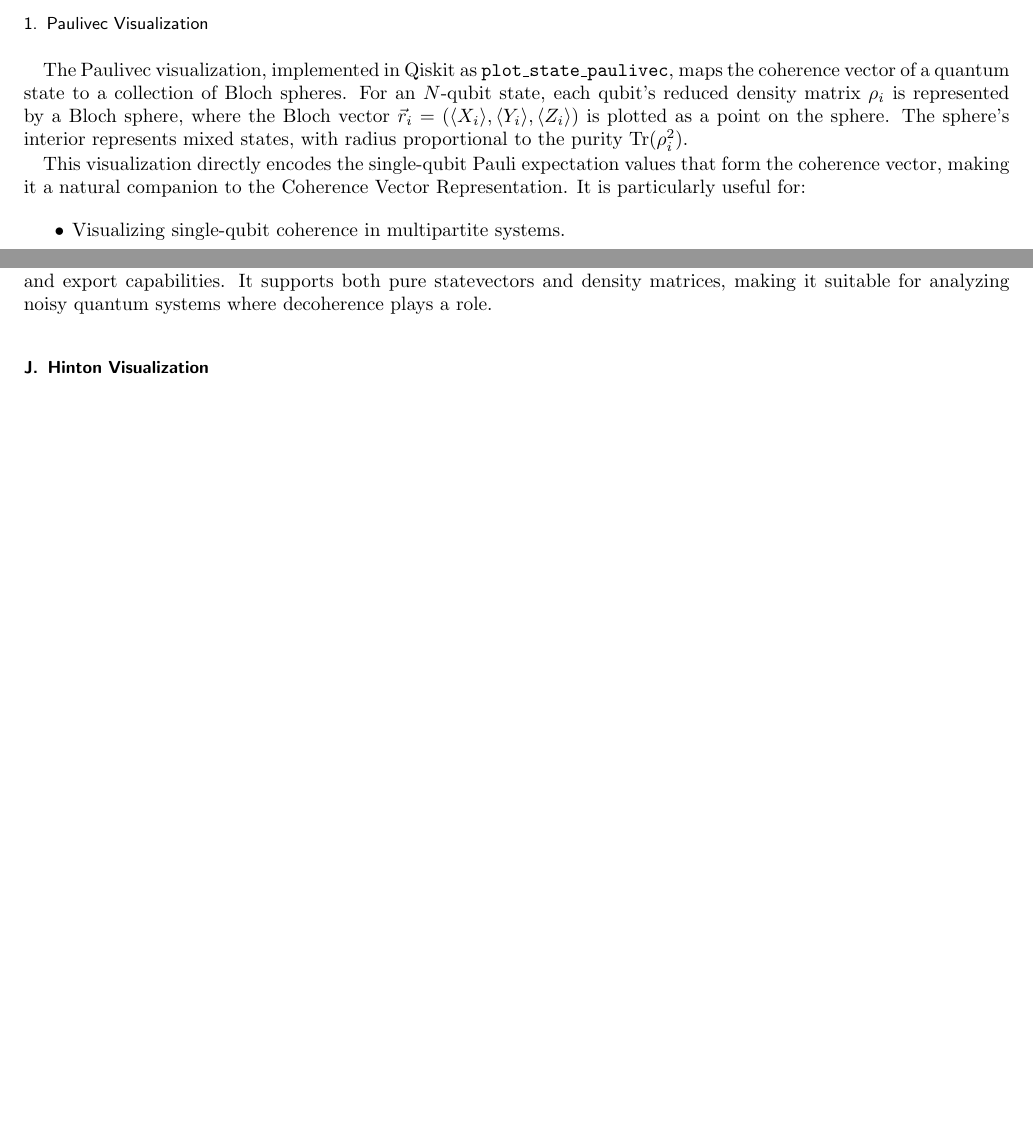
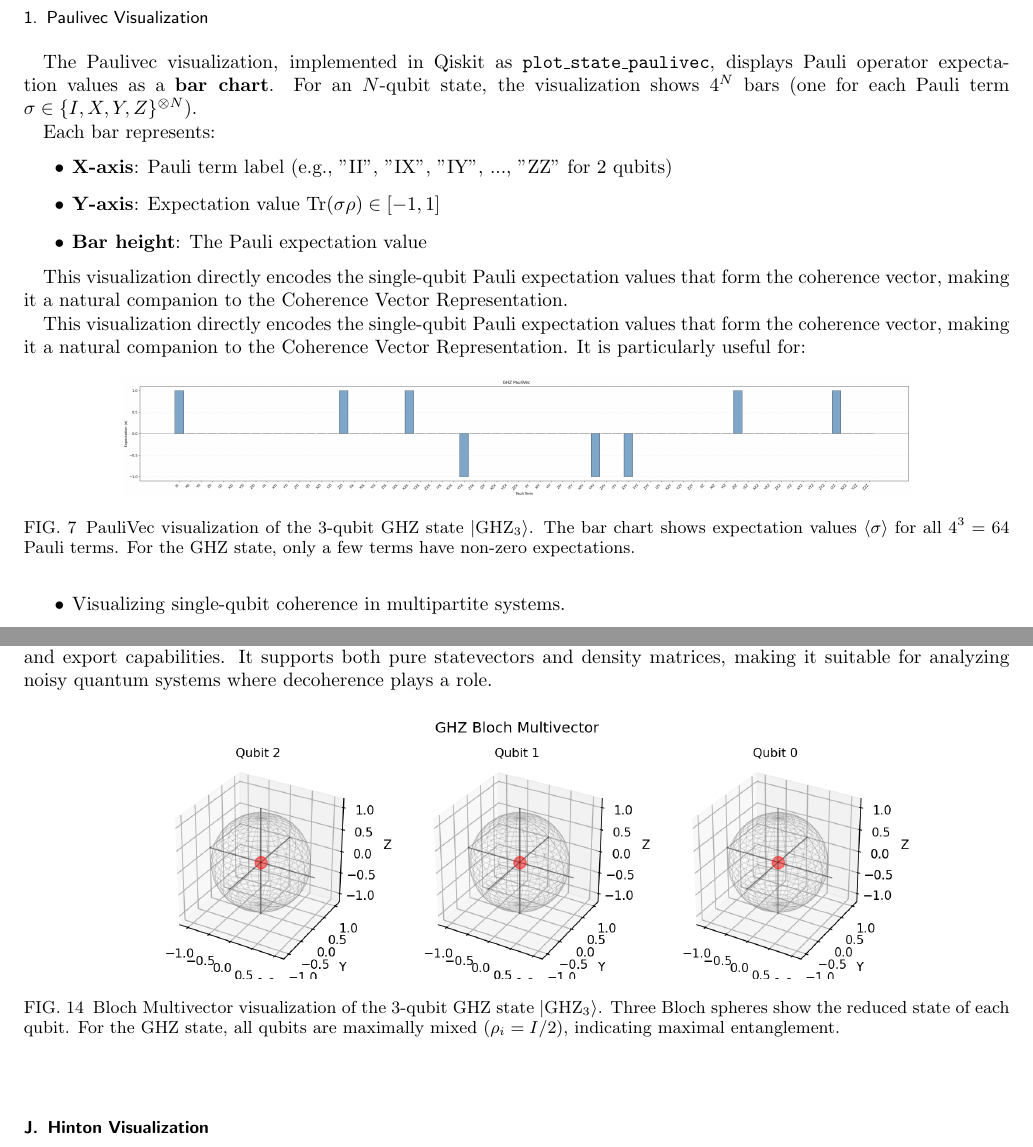
Before and after one commit to QuantumVisualization/visualization-survey-paper, a LaTeX paper (main.tex, which reads figures_main/bloch-multivector-3qubit-ghz.tex, figures_main/paulivec-3qubit-ghz.tex): two parts of pages 8 and 13 of 33 before the commit and two parts of pages 9 and 13 of 33 after it, joined at a grey line, cut so that both start at the same text, the shorter picture padded with empty space. The pictures show the PDF file main.pdf that the author committed with the source.

Commit message:
Add 3qubit state visualizations for Bloch multivector, Hinton, and Paulivec

```diff
--- /dev/null
+++ b/figures_main/bloch-multivector-3qubit-ghz.tex
@@ -0,0 +1,6 @@
+\begin{figure}[htbp]
+    \centering
+    \includegraphics[width=0.8\linewidth]{figures_main/bloch-multivector-3qubit-ghz.png}
+    \caption{Bloch Multivector visualization of the 3-qubit GHZ state $|\text{GHZ}_3\rangle$. Three Bloch spheres show the reduced state of each qubit. For the GHZ state, all qubits are maximally mixed ($\rho_i = I/2$), indicating maximal entanglement.}
+    \label{fig:bloch-multivector-3qubit-ghz}
+\end{figure}
--- /dev/null
+++ b/figures_main/paulivec-3qubit-ghz.tex
@@ -0,0 +1,6 @@
+\begin{figure}[htbp]
+    \centering
+    \includegraphics[width=0.8\linewidth]{figures_main/paulivec-3qubit-ghz.png}
+    \caption{PauliVec visualization of the 3-qubit GHZ state $|\text{GHZ}_3\rangle$. The bar chart shows expectation values $\langle\sigma\rangle$ for all $4^3 = 64$ Pauli terms. For the GHZ state, only a few terms have non-zero expectations.}
+    \label{fig:paulivec-3qubit-ghz}
+\end{figure}
--- a/main.tex
+++ b/main.tex
@@ -265,9 +263,20 @@ However, the exponential growth of the representation space ($4^N - 1$ dimension
 \subsubsection{Paulivec Visualization}
 \label{sec:paulivec}
 
-The Paulivec visualization, implemented in Qiskit as \texttt{plot\_state\_paulivec}, maps the coherence vector of a quantum state to a collection of Bloch spheres. For an $N$-qubit state, each qubit's reduced density matrix $\rho_i$ is represented by a Bloch sphere, where the Bloch vector $\vec{r}_i = (\langle X_i \rangle, \langle Y_i \rangle, \langle Z_i \rangle)$ is plotted as a point on the sphere. The sphere's interior represents mixed states, with radius proportional to the purity $\text{Tr}(\rho_i^2)$.
+The Paulivec visualization, implemented in Qiskit as \texttt{plot\_state\_paulivec}, displays Pauli operator expectation values as a \textbf{bar chart}. For an $N$-qubit state, the visualization shows $4^N$ bars (one for each Pauli term $\sigma \in \{I,X,Y,Z\}^{\otimes N}$).
+
+Each bar represents:
+\begin{itemize}
+	\item \textbf{X-axis}: Pauli term label (e.g., "II", "IX", "IY", ..., "ZZ" for 2 qubits)
+	\item \textbf{Y-axis}: Expectation value $\text{Tr}(\sigma\rho) \in [-1,1]$
+	\item \textbf{Bar height}: The Pauli expectation value
+\end{itemize}
+
+This visualization directly encodes the single-qubit Pauli expectation values that form the coherence vector, making it a natural companion to the Coherence Vector Representation.
 
 This visualization directly encodes the single-qubit Pauli expectation values that form the coherence vector, making it a natural companion to the Coherence Vector Representation. It is particularly useful for:
+
+\input{figures_main/paulivec-3qubit-ghz.tex}
 \begin{itemize}
 	\item Visualizing single-qubit coherence in multipartite systems.
 	\item Identifying decoherence effects by observing deviations from the Bloch sphere surface.
```
Also changed, not shown: AGENTS.md (+1 -1 lines), figures_main/dcn-3qubit.tex (+3 -3 lines), figures_main/hinton-3qubit-ghz.tex (added, +6 -0 lines), figures_main/bloch-multivector-3qubit-ghz.png (added), figures_main/dcn-3qubit-ghz.png, figures_main/dcn-3qubit-separable.png, figures_main/dcn-3qubit-w.png, figures_main/hinton-3qubit-ghz.png (added), figures_main/paulivec-3qubit-ghz.png (added), main.pdf, main.tex (8 more changed lines), 3 other files.
